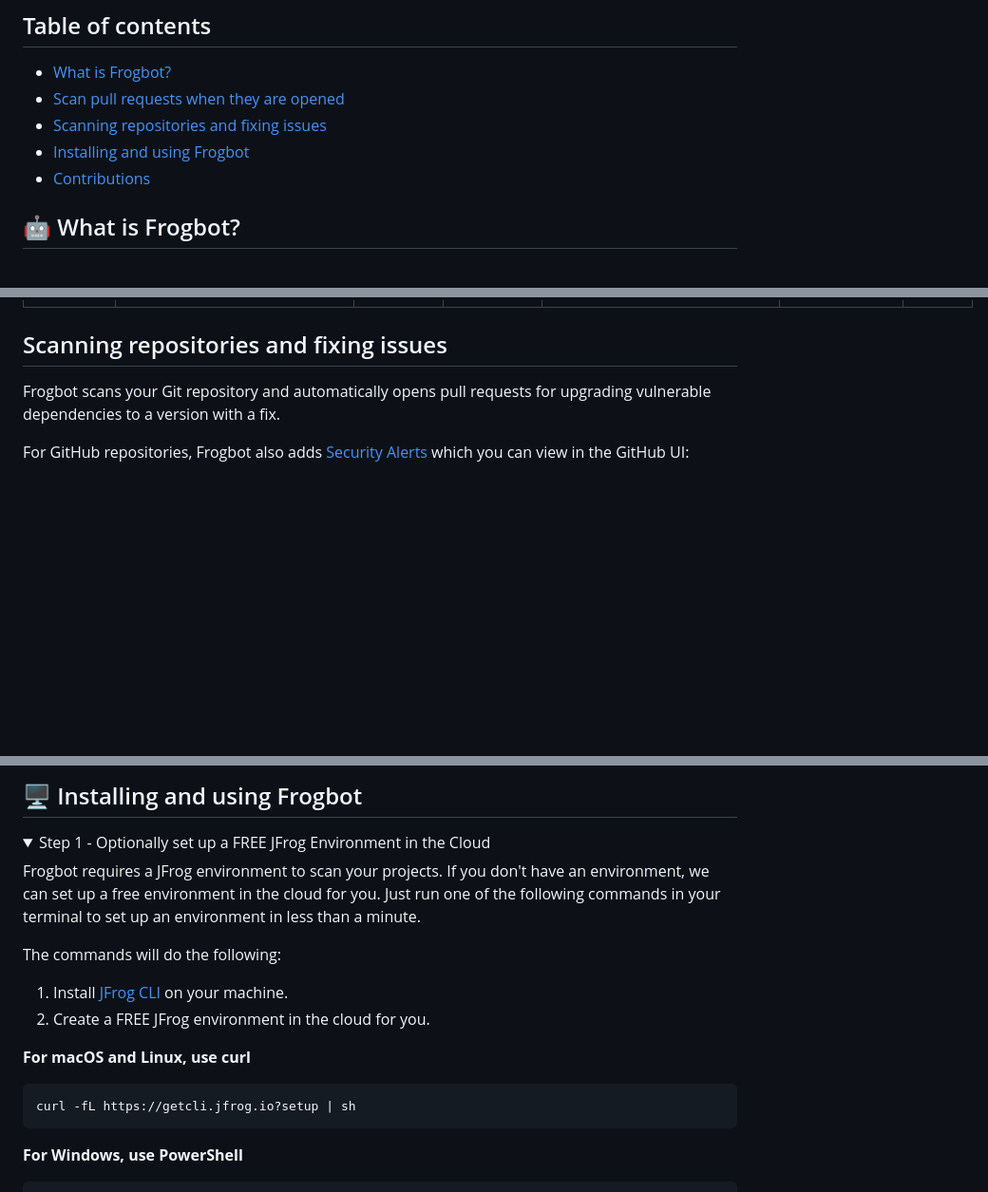
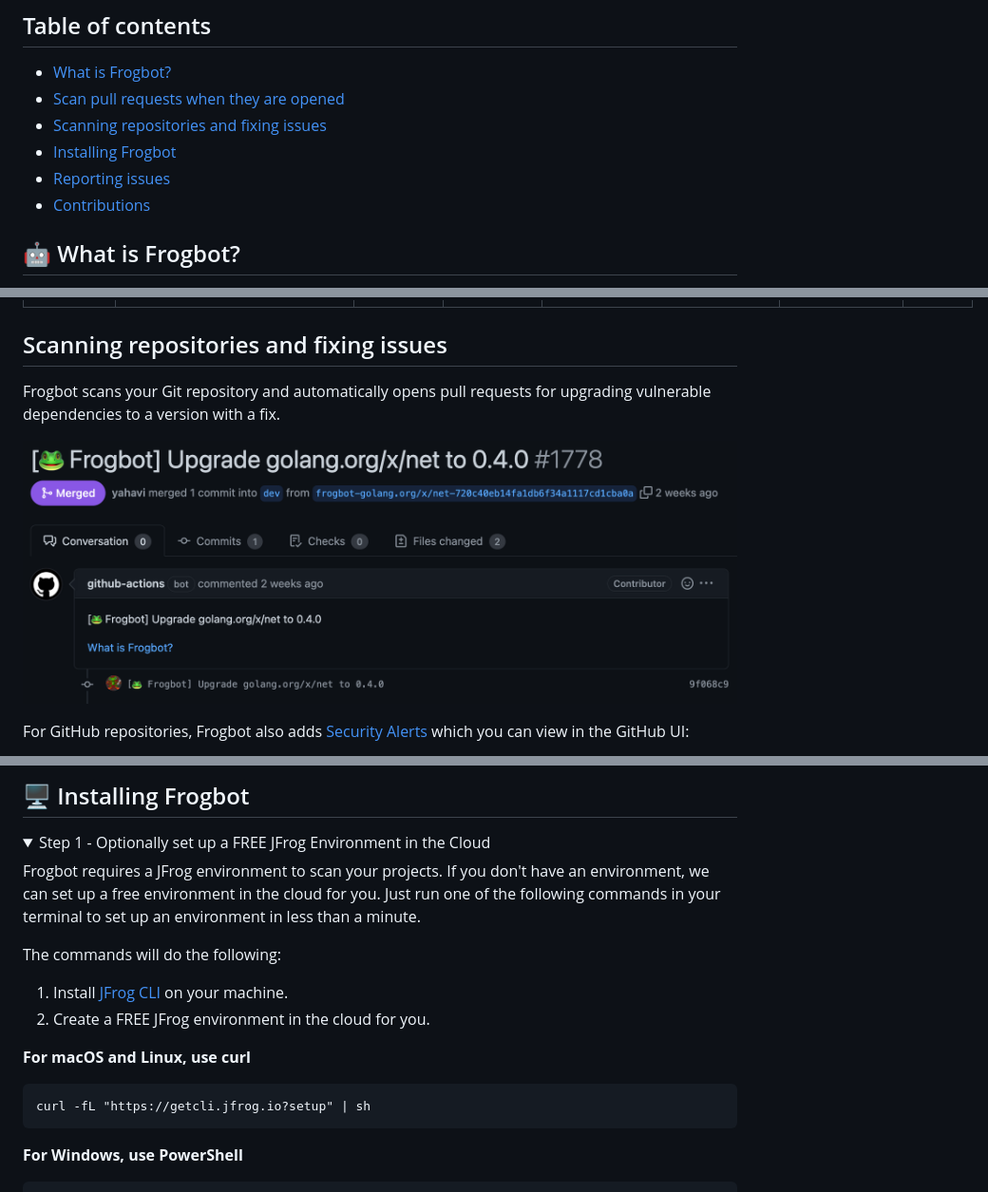
Before and after one commit to jfrog/frogbot, a Markdown page: README.md, 3 parts joined by grey strips. Shown at 95% size. Rendered like a GitHub page; pictures changed too: images/fix-pr.png (added); folded sections open; blank space fills up the shorter version.

````diff
--- a/README.md
+++ b/README.md
@@ -12,7 +12,8 @@
 - [What is Frogbot?](#what-is-frogbot)
 - [Scan pull requests when they are opened](#scan-pull-requests-when-they-are-opened)
 - [Scanning repositories and fixing issues](#scanning-repositories-and-fixing-issues)
-- [Installing and using Frogbot](#installing-and-using-frogbot)
+- [Installing Frogbot](#installing-frogbot)
+- [Reporting issues](#reporting-issues)
 - [Contributions](#contributions)
 
 <div id="what-is-frogbot"></div>
@@ -147,8 +148,9 @@ If new vulnerabilities are found, Frogbot adds them as a comment on the pull req
 
 ## Scanning repositories and fixing issues
 
-Frogbot scans your Git repository and automatically opens pull requests for upgrading vulnerable dependencies to a
-version with a fix.
+Frogbot scans your Git repository and automatically opens pull requests for upgrading vulnerable dependencies to a version with a fix.
+
+![](./images/fix-pr.png)
 
 For GitHub repositories, Frogbot also adds [Security Alerts](https://docs.github.com/en/code-security/code-scanning/automatically-scanning-your-code-for-vulnerabilities-and-errors/managing-code-scanning-alerts-for-your-repository) which you can view in the GitHub UI:
 
@@ -173,5 +175,5 @@ Supported package management tools:
 
-## 🖥️ Installing and using Frogbot
+## 🖥️ Installing Frogbot
 <details>
   <summary>Step 1 - Optionally set up a FREE JFrog Environment in the Cloud</summary>
 
@@ -185,7 +187,7 @@ The commands will do the following:
 **For macOS and Linux, use curl**
 
 ```
-curl -fL https://getcli.jfrog.io?setup | sh
+curl -fL "https://getcli.jfrog.io?setup" | sh
 ```
 
 **For Windows, use PowerShell**
````
Also changed, not shown: other parts of README.md (+7 -1 lines), docs/install-github.md (+4 -6 lines), 3 other files.
